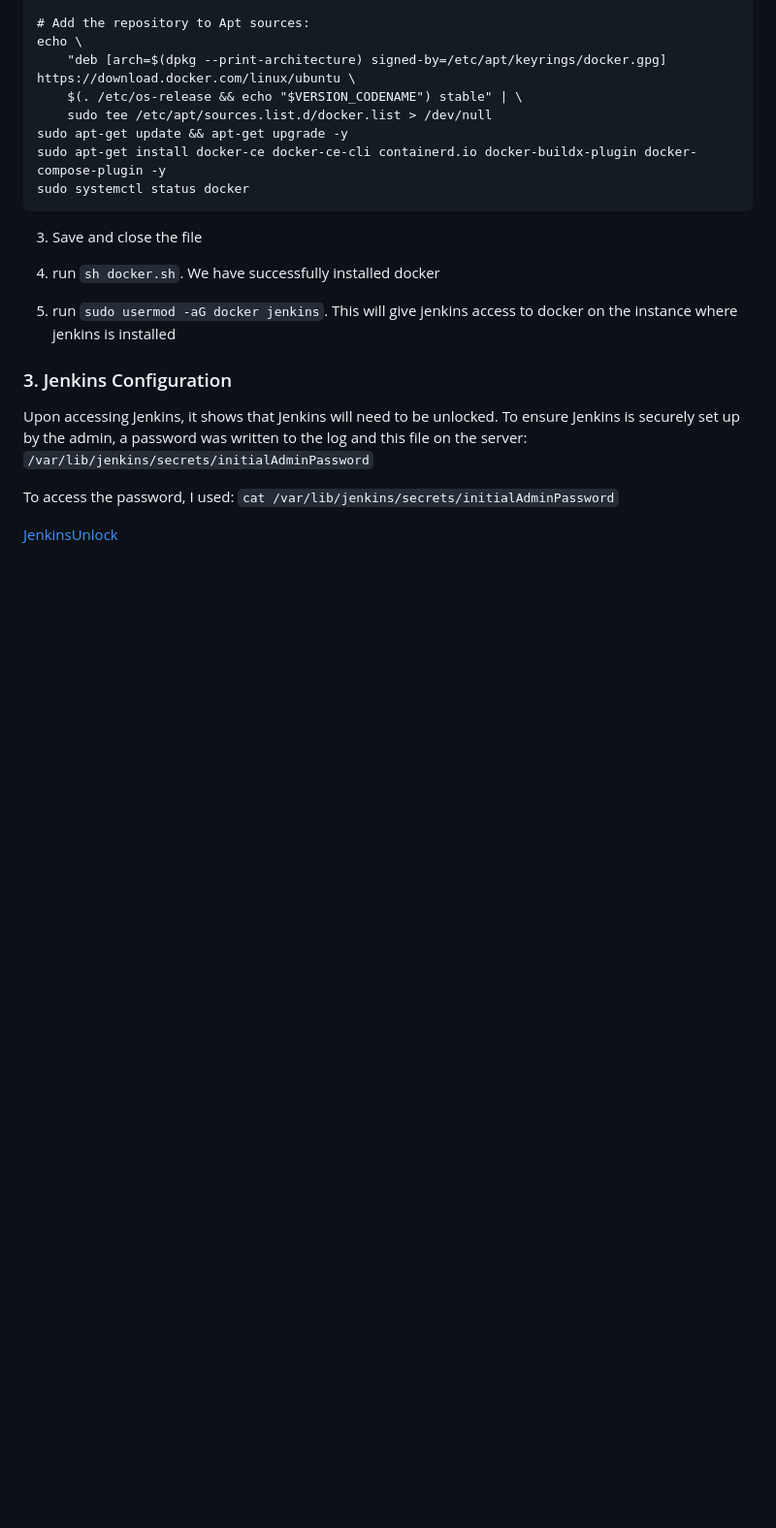
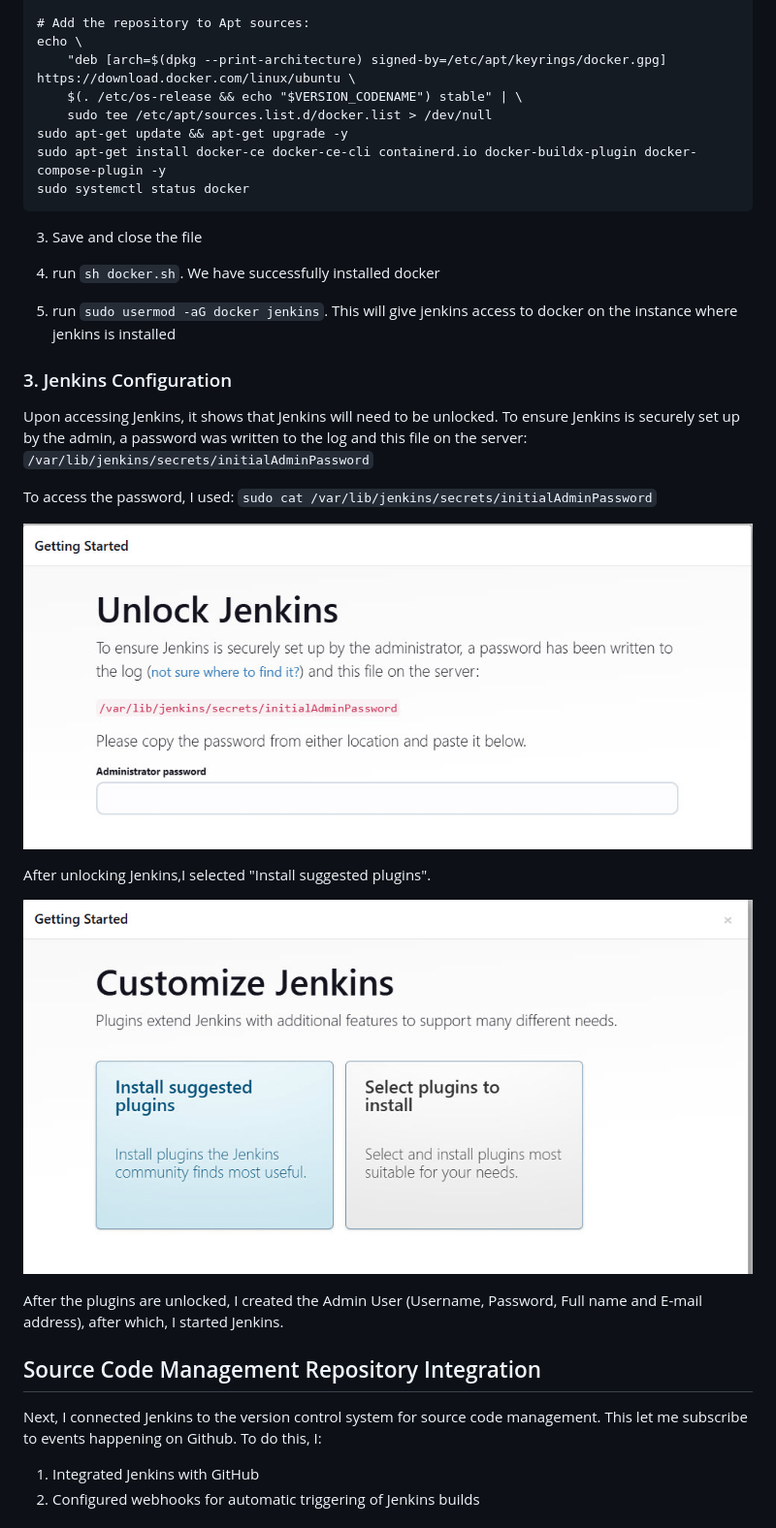
Before and after one commit to madusug/ECommerce-Darey, a Markdown page: README.md, the part around the change printed below. Shown: that part at 97% size. Rendered like a GitHub page; pictures changed too: img/1 Jenkins Unlock.jpg (added), img/2 Jenkins Plugins.jpg (added); blank space fills up the shorter version.

```diff
--- a/README.md
+++ b/README.md
@@ -130,6 +130,21 @@ Upon accessing Jenkins, it shows that Jenkins will need to be unlocked. To ensur
 `/var/lib/jenkins/secrets/initialAdminPassword`
 
 To access the password, I used:
-`cat /var/lib/jenkins/secrets/initialAdminPassword`
+`sudo cat /var/lib/jenkins/secrets/initialAdminPassword`
 
-[JenkinsUnlock](./img/1%20Jenkins%20Unlock.jpg)
+![JenkinsUnlock](./img/1%20Jenkins%20Unlock.jpg)
+
+After unlocking Jenkins,I selected "Install suggested plugins".
+
+![Jenkins Plugins](./img/2%20Jenkins%20Plugins.jpg)
+
+After the plugins are unlocked, I created the Admin User (Username, Password, Full name and E-mail address), after which, I started Jenkins.
+
+## Source Code Management Repository Integration
+
+Next, I connected Jenkins to the version control system for source code management. This let me subscribe to events happening on Github.
+To do this, I:
+
+1. Integrated Jenkins with GitHub
+2. Configured webhooks for automatic triggering of Jenkins builds
+
```
Also changed, not shown: other parts of README.md (+17 -0 lines), img/3 Githook.jpg (added), img/4 Freestyle.jpg (added), 2 other files.
